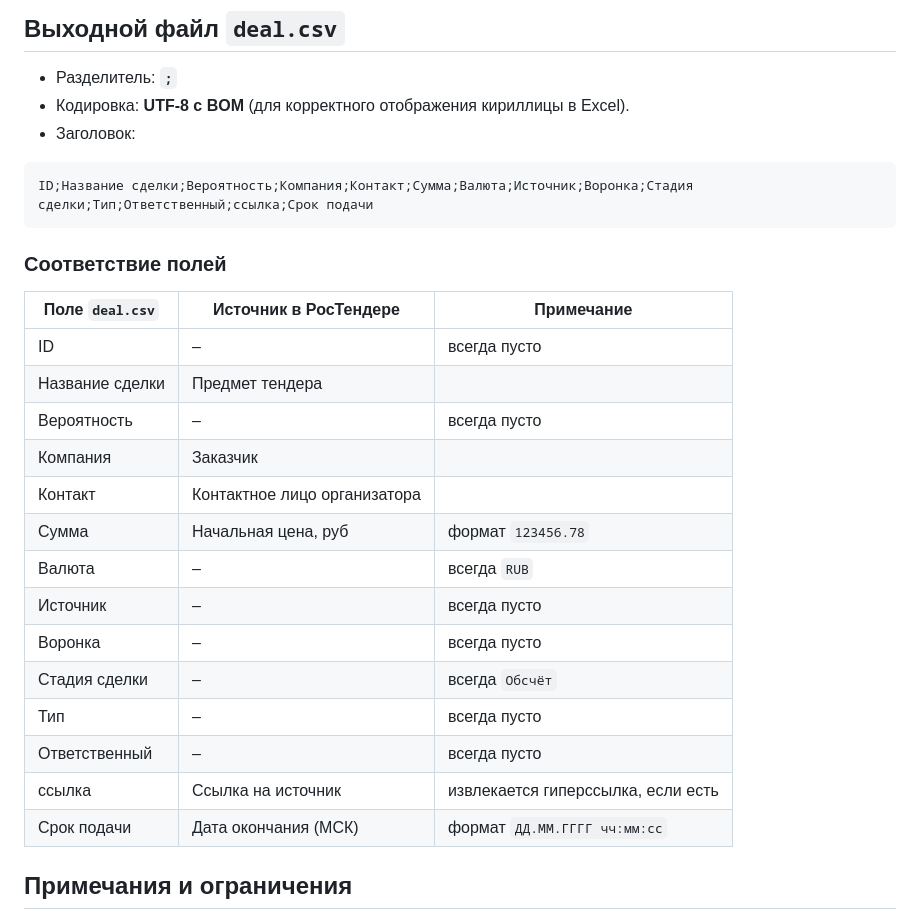
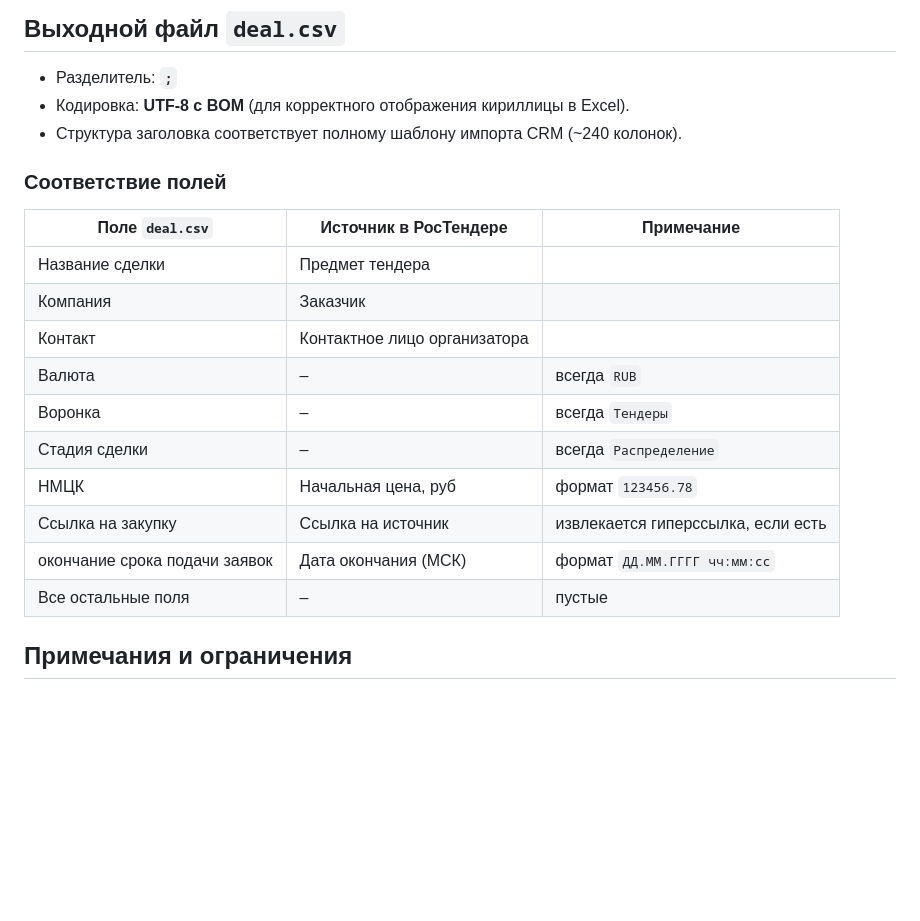
Before and after one commit to ALBERT-tech/importCRM, a Markdown page: README.md, the part around the change. Rendered like a GitHub page; blank space fills up the shorter version.

Commit message:
Revise deal.csv header and field mapping details
Updated the structure of the header and field mappings for the deal.csv file in the README.

````diff
--- a/README.md
+++ b/README.md
@@ -54,30 +54,22 @@
 
 - Разделитель: **`;`**
 - Кодировка: **UTF-8 с BOM** (для корректного отображения кириллицы в Excel).
-- Заголовок:
-
-```
-ID;Название сделки;Вероятность;Компания;Контакт;Сумма;Валюта;Источник;Воронка;Стадия сделки;Тип;Ответственный;ссылка;Срок подачи
-```
+- Структура заголовка соответствует полному шаблону импорта CRM (~240 колонок).
 
 ### Соответствие полей
 
-| Поле `deal.csv`           | Источник в РосТендере                     | Примечание                               |
-|---------------------------|-------------------------------------------|------------------------------------------|
-| ID                        | –                                         | всегда пусто                             |
-| Название сделки           | Предмет тендера                           |                                          |
-| Вероятность               | –                                         | всегда пусто                             |
-| Компания                  | Заказчик                                  |                                          |
-| Контакт                   | Контактное лицо организатора              |                                          |
-| Сумма                     | Начальная цена, руб                       | формат `123456.78`                       |
-| Валюта                    | –                                         | всегда `RUB`                             |
-| Источник                  | –                                         | всегда пусто                             |
-| Воронка                   | –                                         | всегда пусто                             |
-| Стадия сделки             | –                                         | всегда `Обсчёт`                          |
-| Тип                       | –                                         | всегда пусто                             |
-| Ответственный             | –                                         | всегда пусто                             |
-| ссылка                    | Ссылка на источник                         | извлекается гиперссылка, если есть       |
-| Срок подачи               | Дата окончания (МСК)                       | формат `ДД.ММ.ГГГГ чч:мм:сс`             |
+| Поле `deal.csv`                        | Источник в РосТендере            | Примечание                         |
+|----------------------------------------|----------------------------------|------------------------------------|
+| Название сделки                        | Предмет тендера                  |                                    |
+| Компания                               | Заказчик                         |                                    |
+| Контакт                                | Контактное лицо организатора     |                                    |
+| Валюта                                 | –                                | всегда `RUB`                       |
+| Воронка                                | –                                | всегда `Тендеры`                   |
+| Стадия сделки                          | –                                | всегда `Распределение`             |
+| НМЦК                                   | Начальная цена, руб              | формат `123456.78`                 |
+| Ссылка на закупку                      | Ссылка на источник               | извлекается гиперссылка, если есть |
+| окончание срока подачи заявок          | Дата окончания (МСК)             | формат `ДД.ММ.ГГГГ чч:мм:сс`      |
+| Все остальные поля                     | –                                | пустые                             |
 
 ## Примечания и ограничения
 
````
